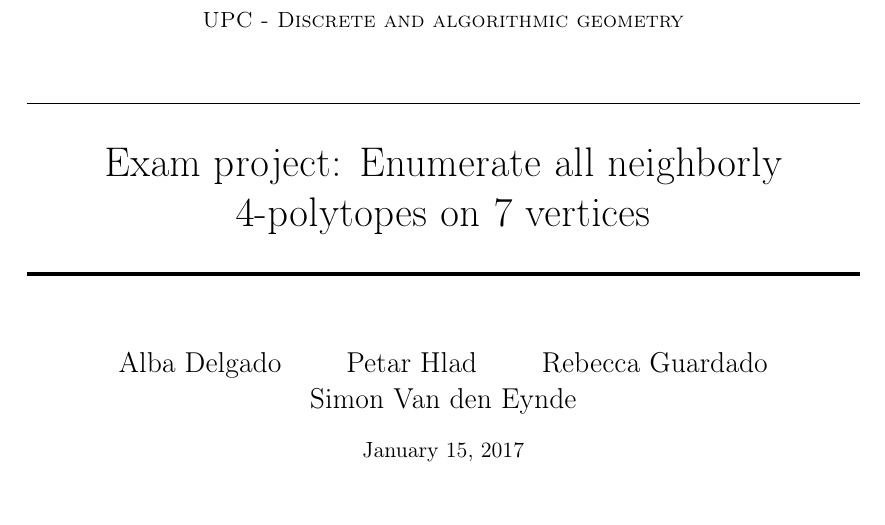
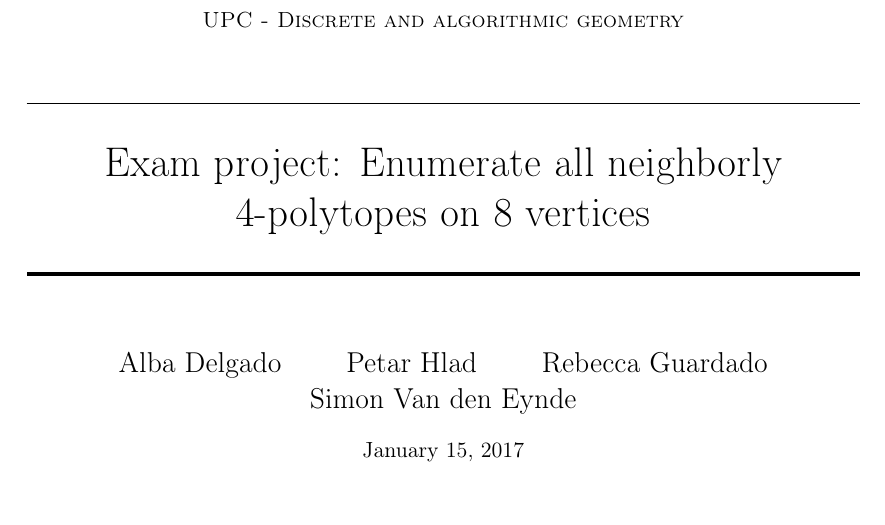
Before and after one commit to Simonvde/DAG-FinalProject, a LaTeX document (Report/finalReport.tex): part of page 1 of 5, cut so that both start at the same text. The pictures show the PDF file Report/finalReport.pdf that the author committed with the source.

Commit message:
change title

```diff
--- a/Report/finalReport.tex
+++ b/Report/finalReport.tex
@@ -81,7 +81,7 @@
 \normalfont \normalsize
 \textsc{UPC - Discrete and algorithmic geometry} \\ [25pt] % Your university, school and/or department name(s)
 \horrule{0.5pt} \\[0.4cm] % Thin top horizontal rule
-\huge Exam project: Enumerate all neighborly $4$-polytopes on $7$ vertices \\ % The assignment title
+\huge Exam project: Enumerate all neighborly $4$-polytopes on $8$ vertices \\ % The assignment title
 \horrule{2pt} \\[0.5cm] % Thick bottom horizontal rule
 }
 
```
Also changed, not shown: Report/finalReport.pdf, Report/finalReport.tex (2 more changed lines), 3 other files.
